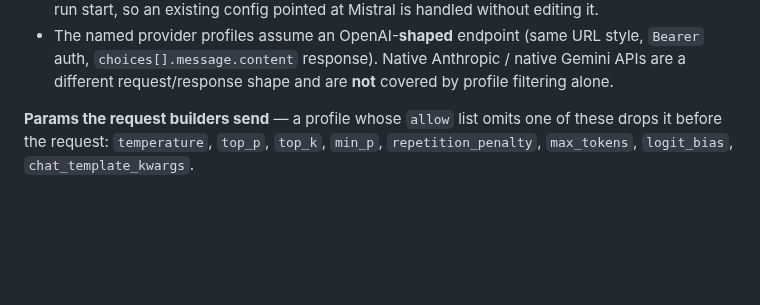
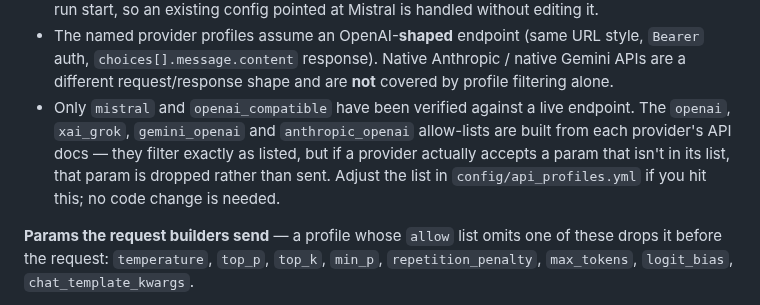
Before and after one commit to Ready-Art/Synthetic-Dataset-Generator, a Markdown page: README.md, the part around the change. Rendered like a GitHub page; blank space fills up the shorter version.

Commit message:
Note which API compatibility profiles are live-verified
Add a README caveat that only mistral and openai_compatible were tested against
a real endpoint; the other named profiles' allow-lists come from provider docs
and may drop a param the provider would in fact accept (fix in api_profiles.yml).

Co-Authored-By: Claude Sonnet 5 <noreply@anthropic.com>
Claude-Session: https://claude.ai/code/session_01DtCdAAyRmWkqQCfWC5ip9e

```diff
--- a/README.md
+++ b/README.md
@@ -314,6 +314,11 @@ Notes:
 - The named provider profiles assume an OpenAI-**shaped** endpoint (same URL style, `Bearer` auth,
   `choices[].message.content` response). Native Anthropic / native Gemini APIs are a different
   request/response shape and are **not** covered by profile filtering alone.
+- Only `mistral` and `openai_compatible` have been verified against a live endpoint. The `openai`,
+  `xai_grok`, `gemini_openai` and `anthropic_openai` allow-lists are built from each provider's API
+  docs — they filter exactly as listed, but if a provider actually accepts a param that isn't in
+  its list, that param is dropped rather than sent. Adjust the list in `config/api_profiles.yml` if
+  you hit this; no code change is needed.
 
 **Params the request builders send** — a profile whose `allow` list omits one of these drops it
 before the request: `temperature`, `top_p`, `top_k`, `min_p`, `repetition_penalty`, `max_tokens`,
```
